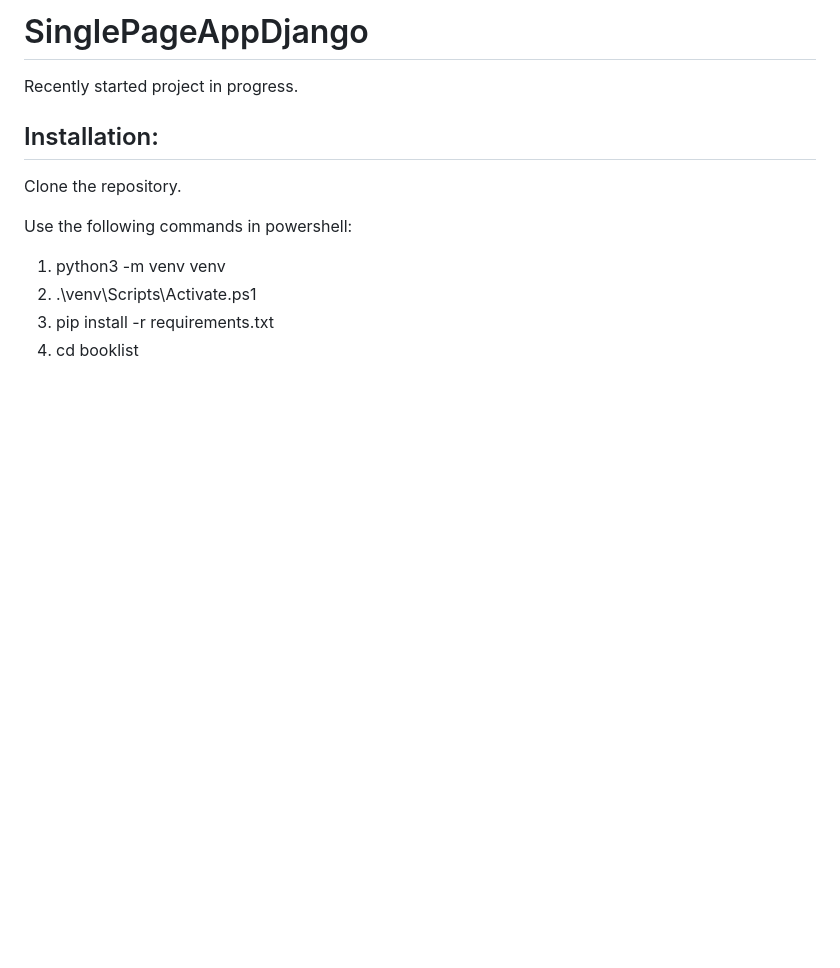
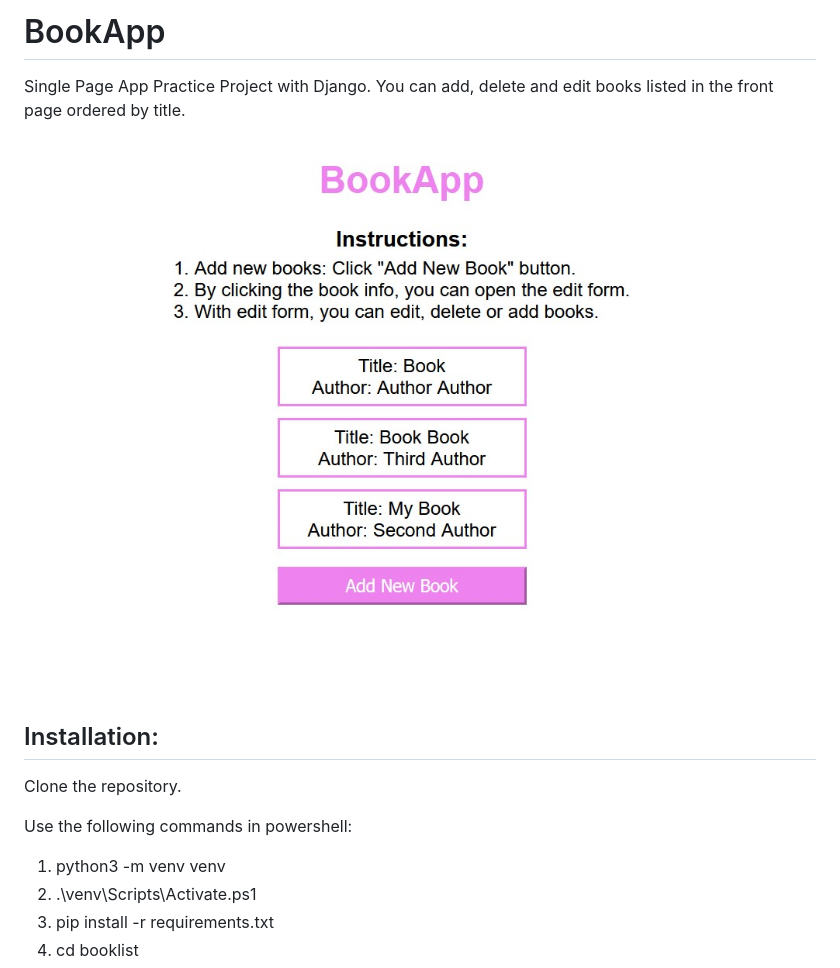
Before and after one commit to jsmnal/SinglePageAppDjango, a Markdown page: README.md, the part around the change. Drawn GitHub-style; pictures changed too: screenshots/screenshot1.jpg (added); blank space fills up the shorter version.

Commit message:
Add screenshot.

```diff
--- a/README.md
+++ b/README.md
@@ -1,5 +1,8 @@
-# SinglePageAppDjango
-Recently started project in progress.
+# BookApp
+Single Page App Practice Project with Django.
+You can add, delete and edit books listed in the front page ordered by title.
+
+![](screenshots/screenshot1.jpg)
 
 ## Installation:
 
```
